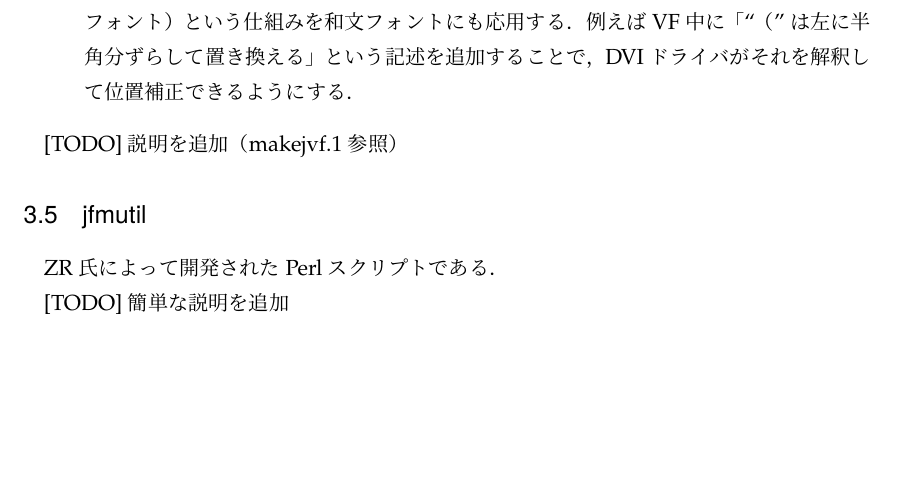
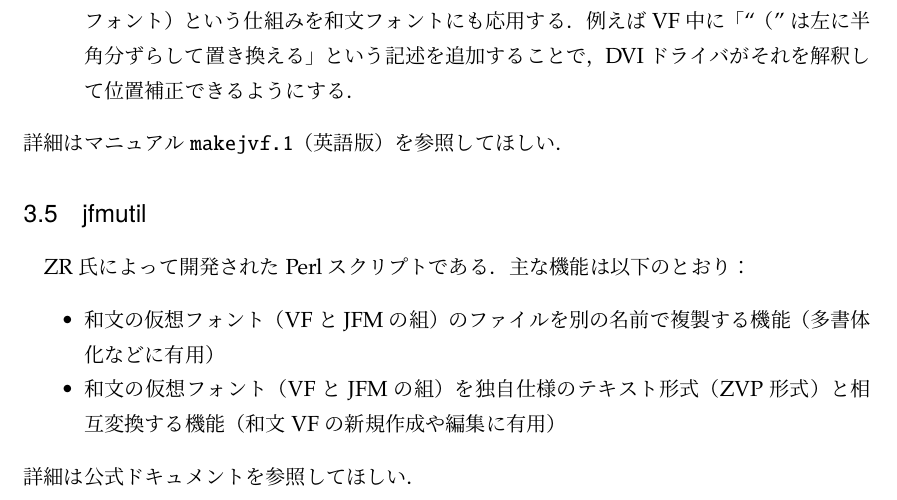
Before and after one commit to texjporg/ptex-manual, a LaTeX document (jfm.tex): part of page 10 of 10, cut so that both start at the same text, the shorter picture padded with empty space. Compiled offline with pLaTeX and dvipdfmx.

Commit message:
jfm.tex: simple description of jfmutil

```diff
--- a/jfm.tex
+++ b/jfm.tex
@@ -476,20 +476,24 @@ JFMファイルを基にして，VF (virtual font)を生成するプログラム
     「グルーによる半角分の右シフト」と「半角幅の\inhibitglue （」として扱っている．
   \item 一方，DVIからPostScriptやPDFへ変換時に使われる実際のフォントでは，
     これらの約物類も全角幅でデザインされている．そのため，DVIに配置された
-    ``（``を実際のフォントの``（``に安直に置き換えると，想定よりも右にずれた
+    ``（''を実際のフォントの``（''に安直に置き換えると，想定よりも右にずれた
     位置に出力されてしまう．
   \item この位置ずれを補正するため，欧文フォントの合成や置換に実用されている
     VF（仮想フォント）という仕組みを和文フォントにも応用する．
     例えばVF中に「``（''は左に半角分ずらして置き換える」という記述を追加することで，
     DVIドライバがそれを解釈して位置補正できるようにする．
 \end{itemize}
-
-[TODO] 説明を追加（makejvf.1 参照）
+詳細はマニュアル|makejvf.1|（英語版）を参照してほしい．
 
 \subsection{jfmutil}
 
-ZR氏によって開発されたPerlスクリプトである．
-
-[TODO] 簡単な説明を追加
+ZR氏によって開発されたPerlスクリプトである．主な機能は以下のとおり：
+\begin{itemize}
+  \item 和文の仮想フォント（VFとJFMの組）のファイルを
+    別の名前で複製する機能（多書体化などに有用）
+  \item 和文の仮想フォント（VFとJFMの組）を独自仕様の
+    テキスト形式（ZVP形式）と相互変換する機能（和文VFの新規作成や編集に有用）
+\end{itemize}
+詳細は公式ドキュメントを参照してほしい．
 
 \end{document}
```
